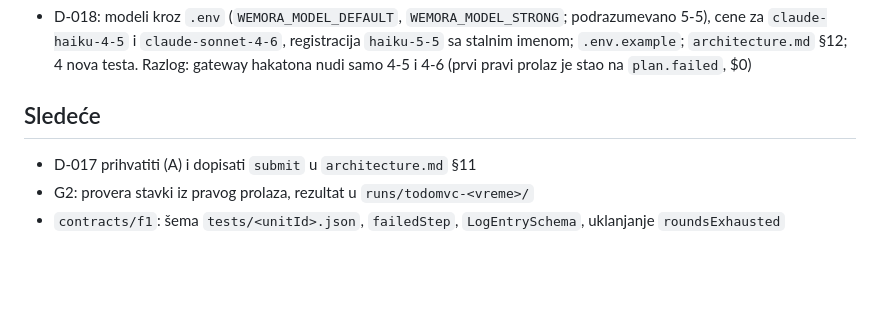
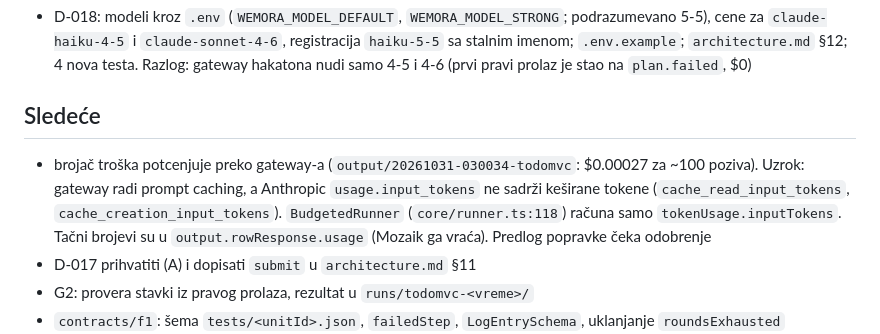
Before and after one commit to milicaantic/wemora, a Markdown page: docs/status/a.md, the part around the change. GitHub-like rendering; blank space fills up the shorter version.

```diff
--- a/docs/status/a.md
+++ b/docs/status/a.md
@@ -53,6 +53,7 @@ Poslednja izmena: 2026-10-30
 - D-018: modeli kroz `.env` (`WEMORA_MODEL_DEFAULT`, `WEMORA_MODEL_STRONG`; podrazumevano 5-5), cene za `claude-haiku-4-5` i `claude-sonnet-4-6`, registracija `haiku-5-5` sa stalnim imenom; `.env.example`; `architecture.md` §12; 4 nova testa. Razlog: gateway hakatona nudi samo 4-5 i 4-6 (prvi pravi prolaz je stao na `plan.failed`, $0)
 
 ## Sledeće
+- brojač troška potcenjuje preko gateway-a (`output/20261031-030034-todomvc`: $0.00027 za ~100 poziva). Uzrok: gateway radi prompt caching, a Anthropic `usage.input_tokens` ne sadrži keširane tokene (`cache_read_input_tokens`, `cache_creation_input_tokens`). `BudgetedRunner` (`core/runner.ts:118`) računa samo `tokenUsage.inputTokens`. Tačni brojevi su u `output.rowResponse.usage` (Mozaik ga vraća). Predlog popravke čeka odobrenje
 - D-017 prihvatiti (A) i dopisati `submit` u `architecture.md` §11
 - G2: provera stavki iz pravog prolaza, rezultat u `runs/todomvc-<vreme>/`
 - `contracts/f1`: šema `tests/<unitId>.json`, `failedStep`, `LogEntrySchema`, uklanjanje `roundsExhausted`
```
Also changed, not shown: docs/inbox/2026-10-31-a-to-b-tester-gives-up-and-logs.md (added, +29 -0 lines), docs/inbox/2026-10-31-a-to-d-obligations-testable-on-web.md (added, +35 -0 lines).
